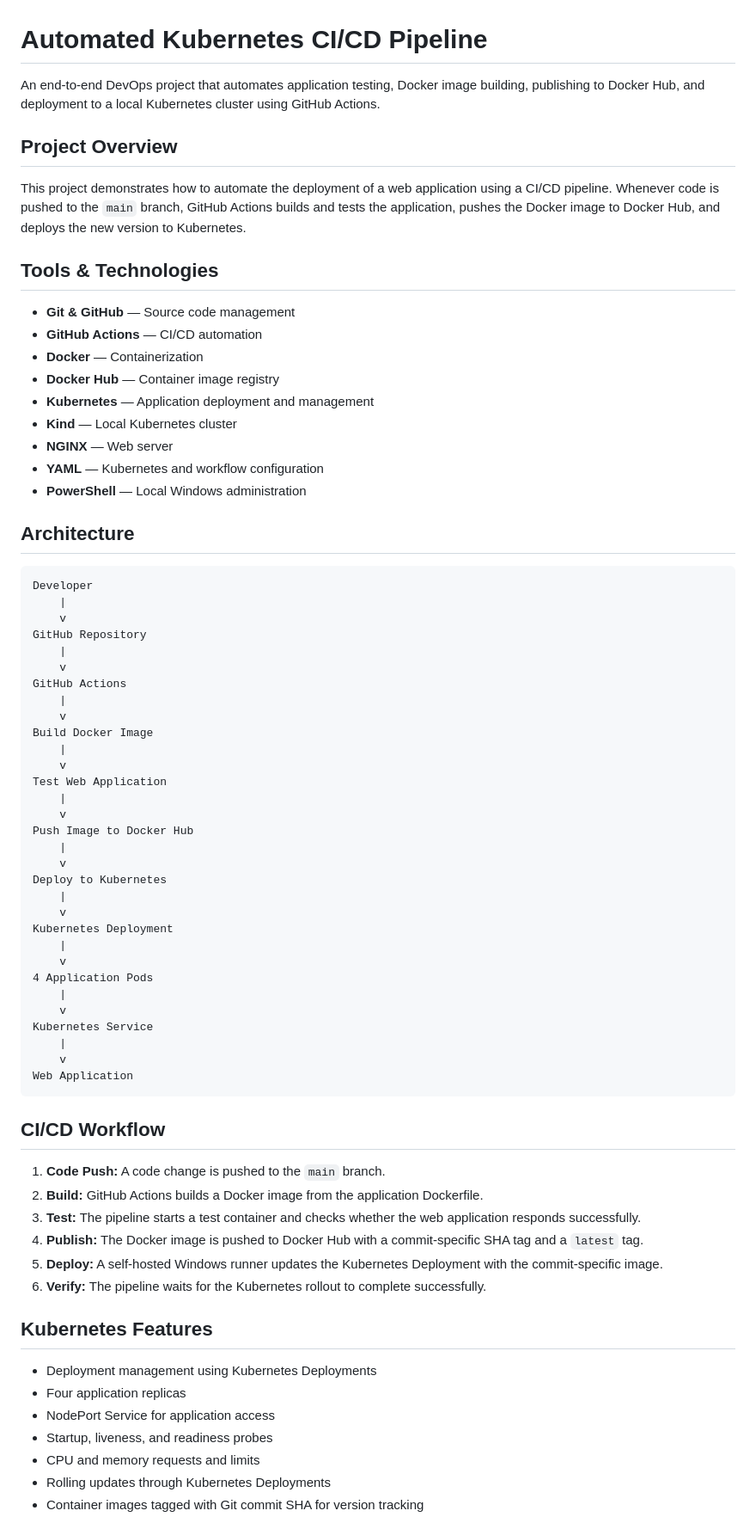
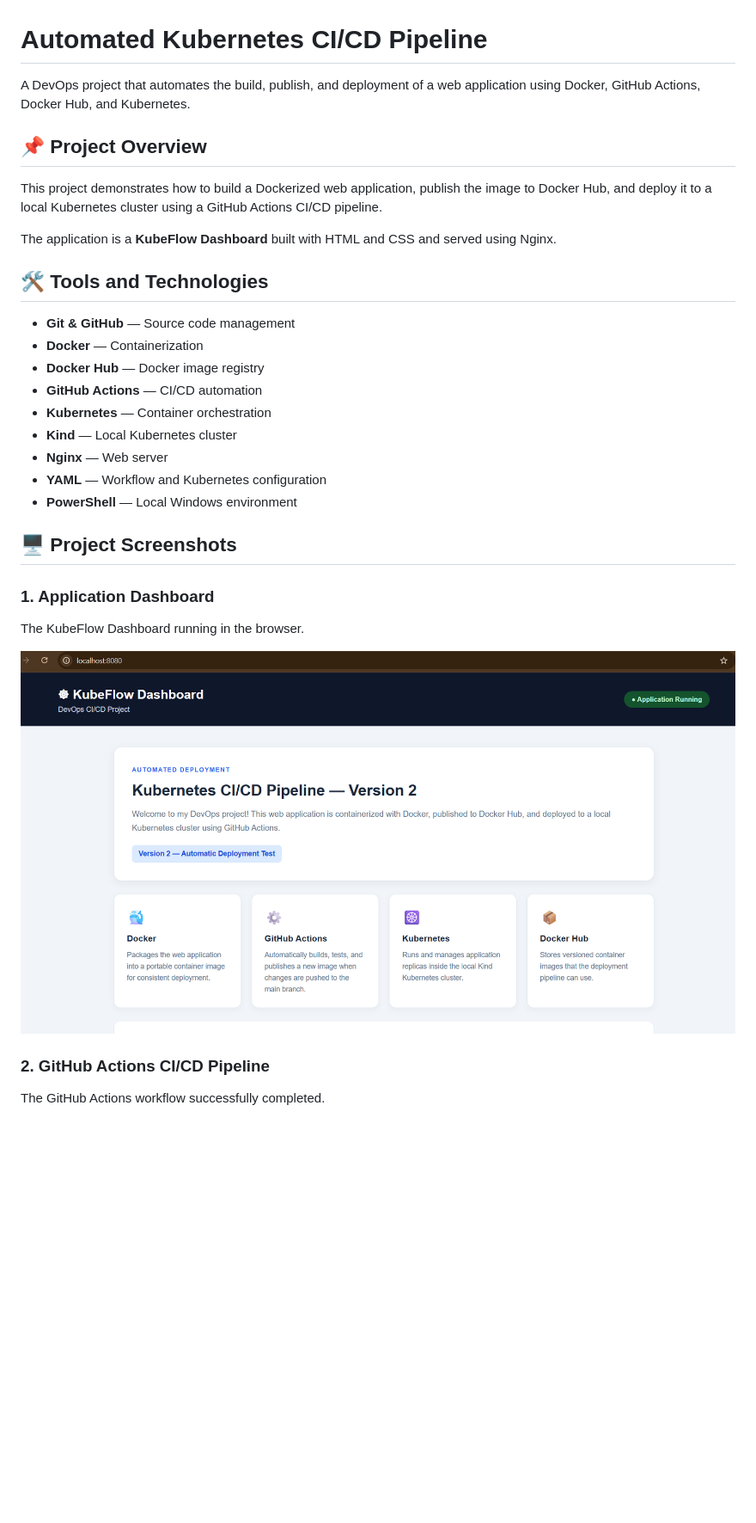
Before and after one commit to sanjit-bhagat/k8s-cicd-project, a Markdown page: README.md, the part around one of its changes. Shown at 86% size. Rendered like a GitHub page; blank space fills up the shorter version.

Commit message:
Revise README for project overview and instructions
Updated project overview, tools, and setup instructions for clarity.

````diff
--- a/README.md
+++ b/README.md
@@ -1,75 +1,34 @@
 # Automated Kubernetes CI/CD Pipeline
 
-An end-to-end DevOps project that automates application testing, Docker image building, publishing to Docker Hub, and deployment to a local Kubernetes cluster using GitHub Actions.
+A DevOps project that automates the build, publish, and deployment of a web application using Docker, GitHub Actions, Docker Hub, and Kubernetes.
 
-## Project Overview
+## 📌 Project Overview
 
-This project demonstrates how to automate the deployment of a web application using a CI/CD pipeline. Whenever code is pushed to the `main` branch, GitHub Actions builds and tests the application, pushes the Docker image to Docker Hub, and deploys the new version to Kubernetes.
+This project demonstrates how to build a Dockerized web application, publish the image to Docker Hub, and deploy it to a local Kubernetes cluster using a GitHub Actions CI/CD pipeline.
 
-## Tools & Technologies
+The application is a **KubeFlow Dashboard** built with HTML and CSS and served using Nginx.
+
+## 🛠️ Tools and Technologies
 
 - **Git & GitHub** — Source code management
+- **Docker** — Containerization
+- **Docker Hub** — Docker image registry
 - **GitHub Actions** — CI/CD automation
-- **Docker** — Containerization
-- **Docker Hub** — Container image registry
-- **Kubernetes** — Application deployment and management
+- **Kubernetes** — Container orchestration
 - **Kind** — Local Kubernetes cluster
-- **NGINX** — Web server
-- **YAML** — Kubernetes and workflow configuration
-- **PowerShell** — Local Windows administration
+- **Nginx** — Web server
+- **YAML** — Workflow and Kubernetes configuration
+- **PowerShell** — Local Windows environment
 
-## Architecture
+## 🖥️ Project Screenshots
 
-```text
-Developer
-    |
-    v
-GitHub Repository
-    |
-    v
-GitHub Actions
-    |
-    v
-Build Docker Image
-    |
-    v
-Test Web Application
-    |
-    v
-Push Image to Docker Hub
-    |
-    v
-Deploy to Kubernetes
-    |
-    v
-Kubernetes Deployment
-    |
-    v
-4 Application Pods
-    |
-    v
-Kubernetes Service
-    |
-    v
-Web Application
-```
+### 1. Application Dashboard
 
-## CI/CD Workflow
+The KubeFlow Dashboard running in the browser.
 
-1. **Code Push:** A code change is pushed to the `main` branch.
-2. **Build:** GitHub Actions builds a Docker image from the application Dockerfile.
-3. **Test:** The pipeline starts a test container and checks whether the web application responds successfully.
-4. **Publish:** The Docker image is pushed to Docker Hub with a commit-specific SHA tag and a `latest` tag.
-5. **Deploy:** A self-hosted Windows runner updates the Kubernetes Deployment with the commit-specific image.
-6. **Verify:** The pipeline waits for the Kubernetes rollout to complete successfully.
+![KubeFlow Dashboard](screenshots/application-dashboard.png)
 
-## Kubernetes Features
+### 2. GitHub Actions CI/CD Pipeline
 
-- Deployment management using Kubernetes Deployments
-- Four application replicas
-- NodePort Service for application access
-- Startup, liveness, and readiness probes
-- CPU and memory requests and limits
-- Rolling updates through Kubernetes Deployments
-- Container images tagged with Git commit SHA for version tracking
+The GitHub Actions workflow successfully completed.
 
````
Also changed, not shown: other parts of README.md (+129 -98 lines).
